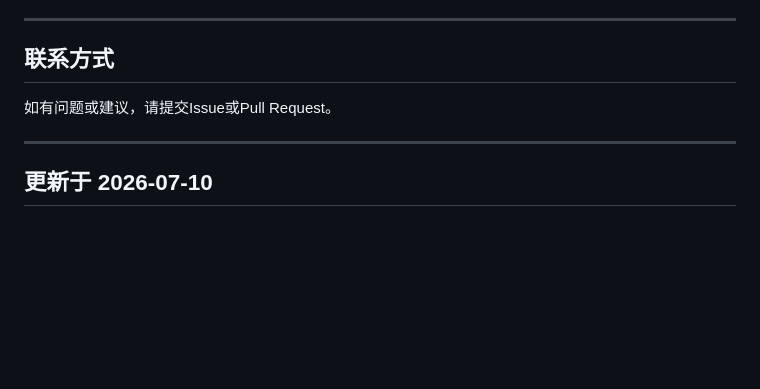
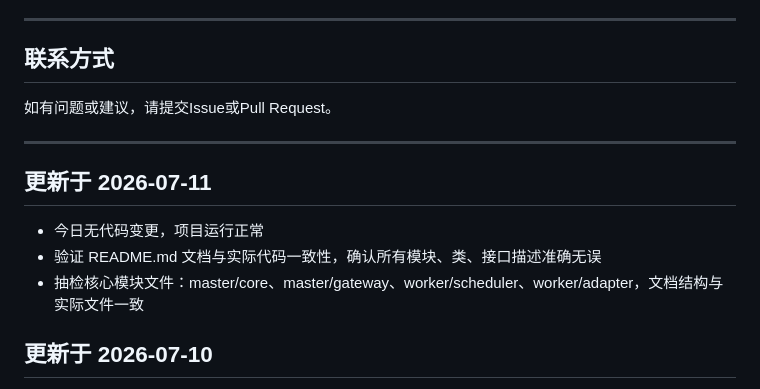
Before and after one commit to bb16390/sretools, a Markdown page: README.md, the part around the change. GitHub-like rendering; blank space fills up the shorter version.

Commit message:
docs: 更新README.md，追加2026-07-11每日更新日志

```diff
--- a/README.md
+++ b/README.md
@@ -1208,6 +1208,12 @@ python -m pytest tests/ --cov=master --cov=worker
 
 ---
 
+## 更新于 2026-07-11
+
+- 今日无代码变更，项目运行正常
+- 验证 README.md 文档与实际代码一致性，确认所有模块、类、接口描述准确无误
+- 抽检核心模块文件：master/core、master/gateway、worker/scheduler、worker/adapter，文档结构与实际文件一致
+
 ## 更新于 2026-07-10
 
 - 今日无代码变更，项目运行正常
```
